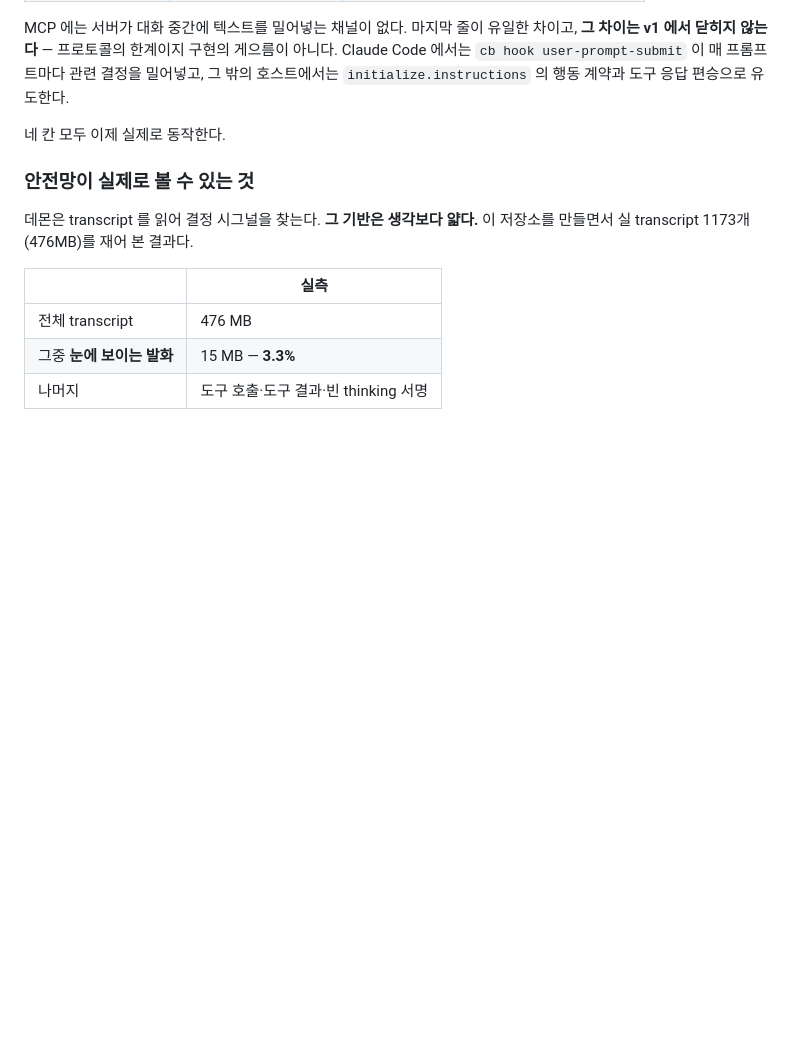
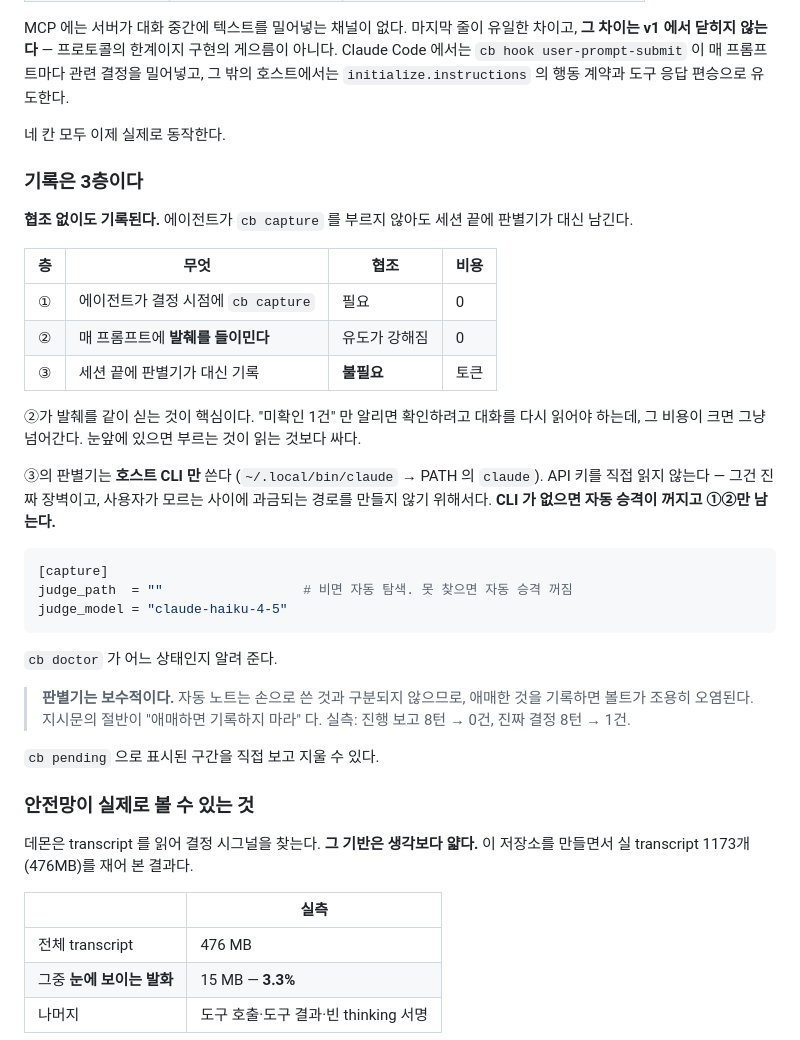
Before and after one commit to xian0310567/priorcase, a Markdown page: README.md, the part around the change. Rendered like a GitHub page; blank space fills up the shorter version.

Commit message:
docs: 기록 3층 구조
README 에 '기록은 3층이다' 절 추가. 협조 없이도 기록된다는 것과, 판별기가
호스트 CLI 만 쓰는 이유(API 키는 진짜 장벽이고 모르는 사이 과금되면 안 된다)를 적었다.

Co-Authored-By: Claude Opus 5 (1M context) <noreply@anthropic.com>

````diff
--- a/README.md
+++ b/README.md
@@ -721,6 +721,38 @@ Claude Code 에서는 `cb hook user-prompt-submit` 이 매 프롬프트마다
 
 네 칸 모두 이제 실제로 동작한다.
 
+### 기록은 3층이다
+
+**협조 없이도 기록된다.** 에이전트가 `cb capture` 를 부르지 않아도 세션 끝에
+판별기가 대신 남긴다.
+
+| 층 | 무엇 | 협조 | 비용 |
+|---|---|---|---|
+| ① | 에이전트가 결정 시점에 `cb capture` | 필요 | 0 |
+| ② | 매 프롬프트에 **발췌를 들이민다** | 유도가 강해짐 | 0 |
+| ③ | 세션 끝에 판별기가 대신 기록 | **불필요** | 토큰 |
+
+②가 발췌를 같이 싣는 것이 핵심이다. "미확인 1건" 만 알리면 확인하려고 대화를 다시
+읽어야 하는데, 그 비용이 크면 그냥 넘어간다. 눈앞에 있으면 부르는 것이 읽는 것보다 싸다.
+
+③의 판별기는 **호스트 CLI 만** 쓴다 (`~/.local/bin/claude` → PATH 의 `claude`).
+API 키를 직접 읽지 않는다 — 그건 진짜 장벽이고, 사용자가 모르는 사이에 과금되는
+경로를 만들지 않기 위해서다. **CLI 가 없으면 자동 승격이 꺼지고 ①②만 남는다.**
+
+```toml
+[capture]
+judge_path  = ""                  # 비면 자동 탐색. 못 찾으면 자동 승격 꺼짐
+judge_model = "claude-haiku-4-5"
+```
+
+`cb doctor` 가 어느 상태인지 알려 준다.
+
+> **판별기는 보수적이다.** 자동 노트는 손으로 쓴 것과 구분되지 않으므로, 애매한 것을
+> 기록하면 볼트가 조용히 오염된다. 지시문의 절반이 "애매하면 기록하지 마라" 다.
+> 실측: 진행 보고 8턴 → 0건, 진짜 결정 8턴 → 1건.
+
+`cb pending` 으로 표시된 구간을 직접 보고 지울 수 있다.
+
 ### 안전망이 실제로 볼 수 있는 것
 
 데몬은 transcript 를 읽어 결정 시그널을 찾는다. **그 기반은 생각보다 얇다.**
````
